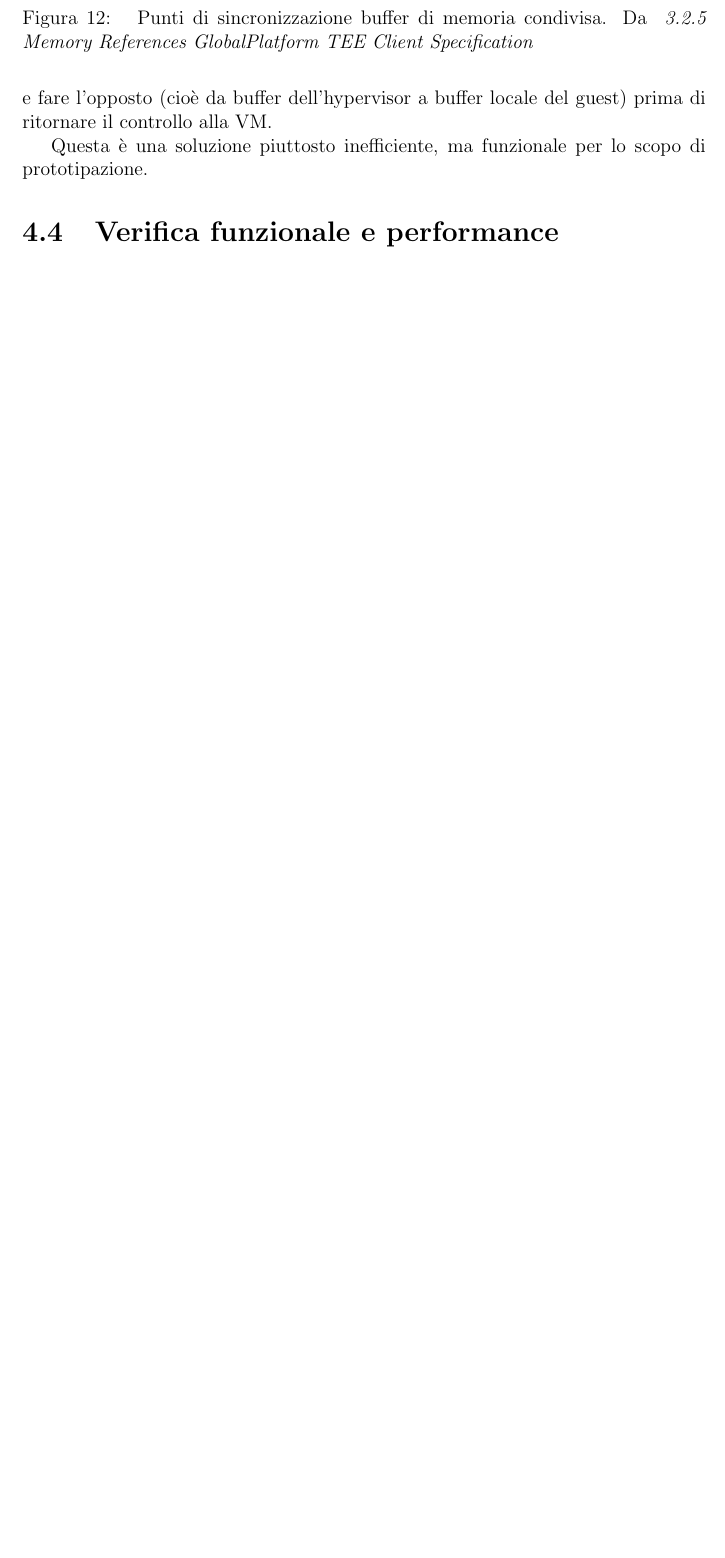
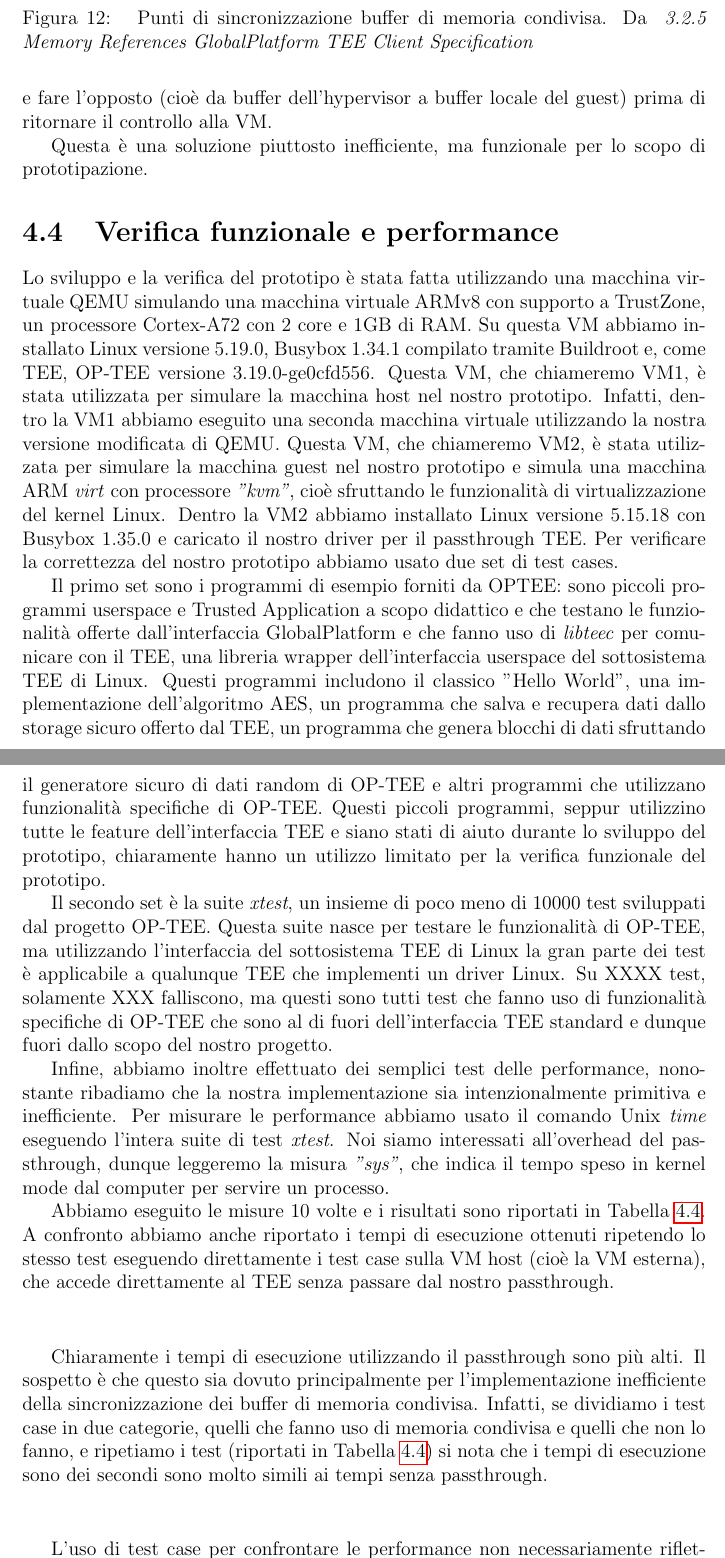
Before and after one commit to mrkct/tesi, a LaTeX document (main.tex): part of page 45 of 55 before the commit and two parts of pages 45 and 46 of 56 after it, the two joined at a grey line, cut so that both start at the same text, the shorter picture padded with empty space. Compiled offline with pdfLaTeX.

Commit message:
bozza per performance e verifica

```diff
--- a/main.tex
+++ b/main.tex
@@ -2157,41 +2157,90 @@ prototipazione.
 
 \section{Verifica funzionale e performance}
 \label{sec:verifica-funzionale-e-performance}
-
-% Abbiamo usato una VM dentro una VM per testare il nostro prototipo
-% La VM esterna è Linux versione X con busybox X girata su QEMU X nella macchina virtuale qemu-virt-8
-% La VM interna è Linux versione Y con buusybox Y girata sulla nostra versione modifcata di QEMU, cioè Y commit XXX
-% Per verifcare la correttezza della nostra soluzione abbiamo usato tre set di test cases
-
-% Il primo set sono i programmi di esempio forniti da OPTEE, questi includono
-% sono: AES, SECURE STORAGE, ...
-% Sono programmi relativemente semplici ma che testano tutte le funzionalità
-% dell'interfaccia GlobalPlatform e che fanno uso di libteec
-
-% Il secondo set è un sottoinsieme dei test di "xtest", una suite di test utilizzata
-% per testare OPTEE.
-% Il sottoinsieme scelto esclude le funzionalità specifiche di OPTEE che non sono incluse
-% nelle specifiche GP, in totale sono 700 test cases
-
-% Abbiamo inoltre effettuato dei semplici test delle performance, nonostante ribadiamo
-% che questa implementazione sia intenzionalmente primitiva e inefficiente.
-% Per misurare le performance abbiamo usato il comando time,
-% che misura il tempo di esecuzione di un comando, utilizzando la misura 'real time'
-% Ogni test case è stato eseguito 10 volte e i risultati riportanti in \tablename~\ref{tab:performance}
-% A confronto abbiamo anche riportato i tempi di esecuzione degli stessi test case
-% sulla VM host (cioè la VM esterna), che accede direttamente al TEE senza passare
-% dal nostro passthrough.
-% [TABELLA]
-% Chiaramente i tempi di esecuzione utilizzando il passthrough sono più alti,
-% principalmente per l'implementazione inefficiente della sincronizzazione dei buffer
-% di memoria condivisa.
-% Infatti, se dividiamo i test case in due categorie, quelli che fanno uso di memoria
-% condivisa e quelli che non lo fanno, si nota che i tempi di esecuzione sono
-% dei secondi sono molto simili ai tempi senza passthrough.
-% [TABELLA]
-% Chiaramente l'uso di test case per confrontare le performance non
-% necessariamente riflette dei carichi di lavoro reali, ma è un modo semplice
-% per avere un'idea delle prestazioni.
+Lo sviluppo e la verifica del prototipo è stata fatta utilizzando una macchina
+virtuale QEMU simulando una macchina virtuale ARMv8 con supporto a TrustZone,
+un processore Cortex-A72 con 2 core e 1GB di RAM.
+Su questa VM abbiamo installato Linux versione 5.19.0,
+Busybox 1.34.1 compilato tramite Buildroot e, come TEE, OP-TEE versione
+3.19.0-ge0cfd556.
+Questa VM, che chiameremo VM1, è stata utilizzata per simulare la macchina
+host nel nostro prototipo. Infatti, dentro la VM1 abbiamo eseguito una
+seconda macchina virtuale utilizzando la nostra versione modificata di QEMU.
+Questa VM, che chiameremo VM2, è stata utilizzata per simulare la macchina
+guest nel nostro prototipo e simula una macchina ARM \textit{virt} con
+processore \textit{"kvm"}, cioè sfruttando le funzionalità di virtualizzazione
+del kernel Linux.
+Dentro la VM2 abbiamo installato Linux versione 5.15.18 con Busybox 1.35.0
+e caricato il nostro driver per il passthrough TEE.
+Per verificare la correttezza del nostro prototipo abbiamo usato due set di
+test cases.
+
+Il primo set sono i programmi di esempio forniti da OPTEE: sono piccoli
+programmi userspace e Trusted Application a scopo didattico e che testano le
+funzionalità offerte dall'interfaccia GlobalPlatform e che fanno uso di
+\textit{libteec} per comunicare con il TEE, una libreria wrapper
+dell'interfaccia userspace del sottosistema TEE di Linux.
+Questi programmi includono il classico "Hello World", una implementazione
+dell'algoritmo AES, un programma che salva e recupera dati dallo storage
+sicuro offerto dal TEE, un programma che genera blocchi di dati
+sfruttando il generatore sicuro di dati random di OP-TEE e altri
+programmi che utilizzano funzionalità specifiche di OP-TEE.
+Questi piccoli programmi, seppur utilizzino tutte le feature dell'interfaccia
+TEE e siano stati di aiuto durante lo sviluppo del prototipo, chiaramente
+hanno un utilizzo limitato per la verifica funzionale del prototipo.
+
+Il secondo set è la suite \textit{xtest}, un insieme di poco meno di
+$10000$ test sviluppati dal progetto OP-TEE.
+Questa suite nasce per testare le funzionalità di OP-TEE, ma utilizzando
+l'interfaccia del sottosistema TEE di Linux la gran parte dei test è
+applicabile a qualunque TEE che implementi un driver Linux.
+Su XXXX test, solamente XXX falliscono, ma questi sono tutti test che
+fanno uso di funzionalità specifiche di OP-TEE che sono al di fuori
+dell'interfaccia TEE standard e dunque fuori dallo scopo del nostro
+progetto.
+
+Infine, abbiamo inoltre effettuato dei semplici test delle performance,
+nonostante ribadiamo che la nostra implementazione sia intenzionalmente
+primitiva e inefficiente.
+Per misurare le performance abbiamo usato il comando Unix \textit{time}
+eseguendo l'intera suite di test \textit{xtest}.
+Noi siamo interessati all'overhead del passthrough, dunque leggeremo la
+misura \textit{"sys"}, che indica il tempo speso in kernel mode dal computer
+per servire un processo.
+
+Abbiamo eseguito le misure 10 volte e i risultati sono riportati
+in \tablename~\ref{tab:performance}.
+A confronto abbiamo anche riportato i tempi di esecuzione ottenuti ripetendo
+lo stesso test eseguendo direttamente i test case sulla VM host
+(cioè la VM esterna), che accede direttamente al TEE senza passare dal
+nostro passthrough.
+
+\begin{table}[ht]
+\centering
+\begin{tabular}{|c|c|c|c|}
+\end{tabular}
+\label{tab:performance}
+\end{table}
+
+Chiaramente i tempi di esecuzione utilizzando il passthrough sono più alti.
+Il sospetto è che questo sia dovuto principalmente per l'implementazione
+inefficiente della sincronizzazione dei buffer di memoria condivisa.
+Infatti, se dividiamo i test case in due categorie, quelli che fanno
+uso di memoria condivisa e quelli che non lo fanno, e ripetiamo i test
+(riportati in \tablename~\ref{tab:performance-no-shmem}) si nota che
+i tempi di esecuzione sono dei secondi sono molto simili ai tempi
+senza passthrough.
+
+\begin{table}[ht]
+\centering
+\begin{tabular}{|c|c|c|c|}
+\end{tabular}
+\label{tab:performance-no-shmem}
+\end{table}
+
+L'uso di test case per confrontare le performance non necessariamente
+riflette dei carichi di lavoro reali, ma è un modo semplice per avere
+un'idea delle prestazioni.
 
 \chapter{Conclusioni}
 \label{chap:conclusioni}
```
Also changed, not shown: main.tex (24 more changed lines).
